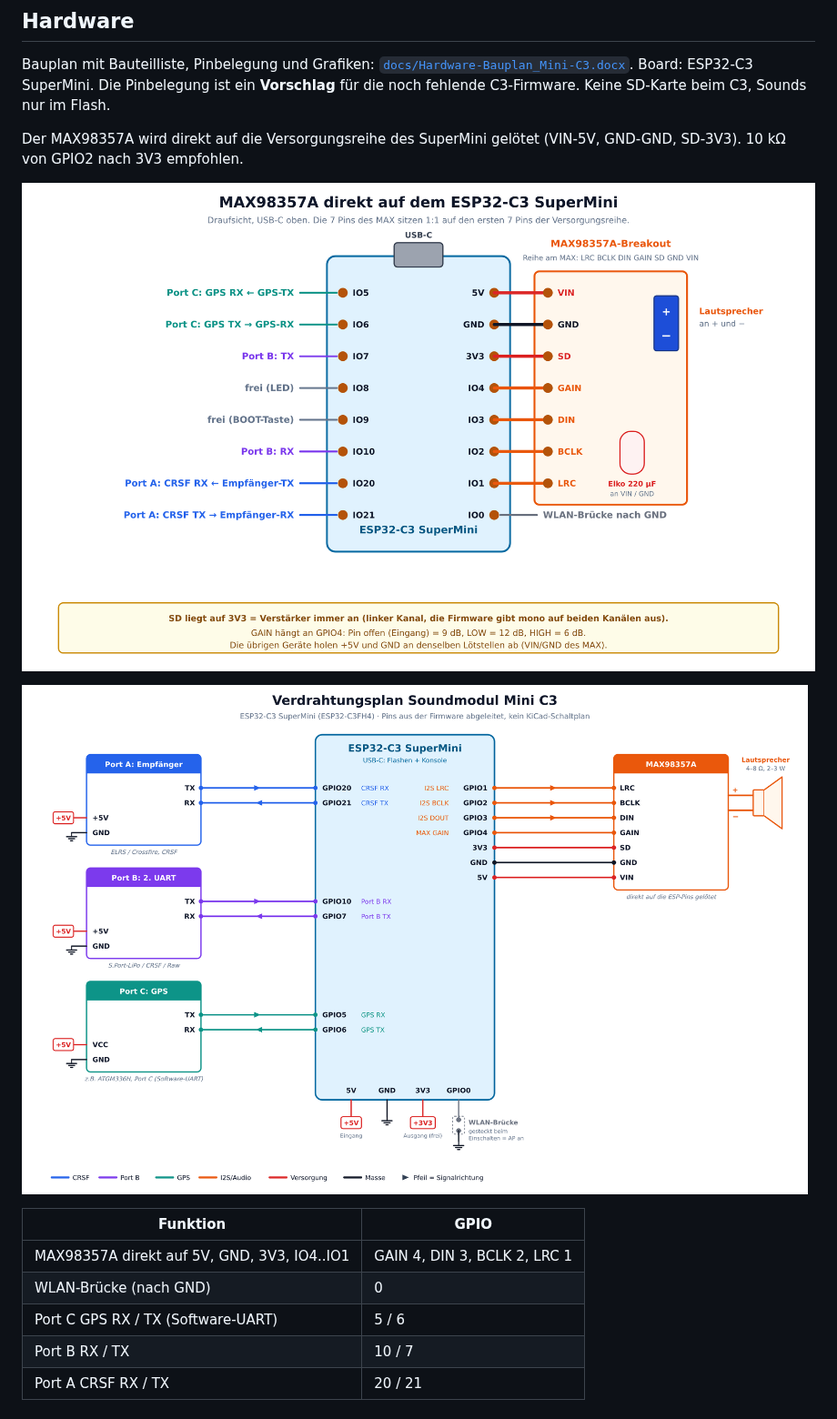
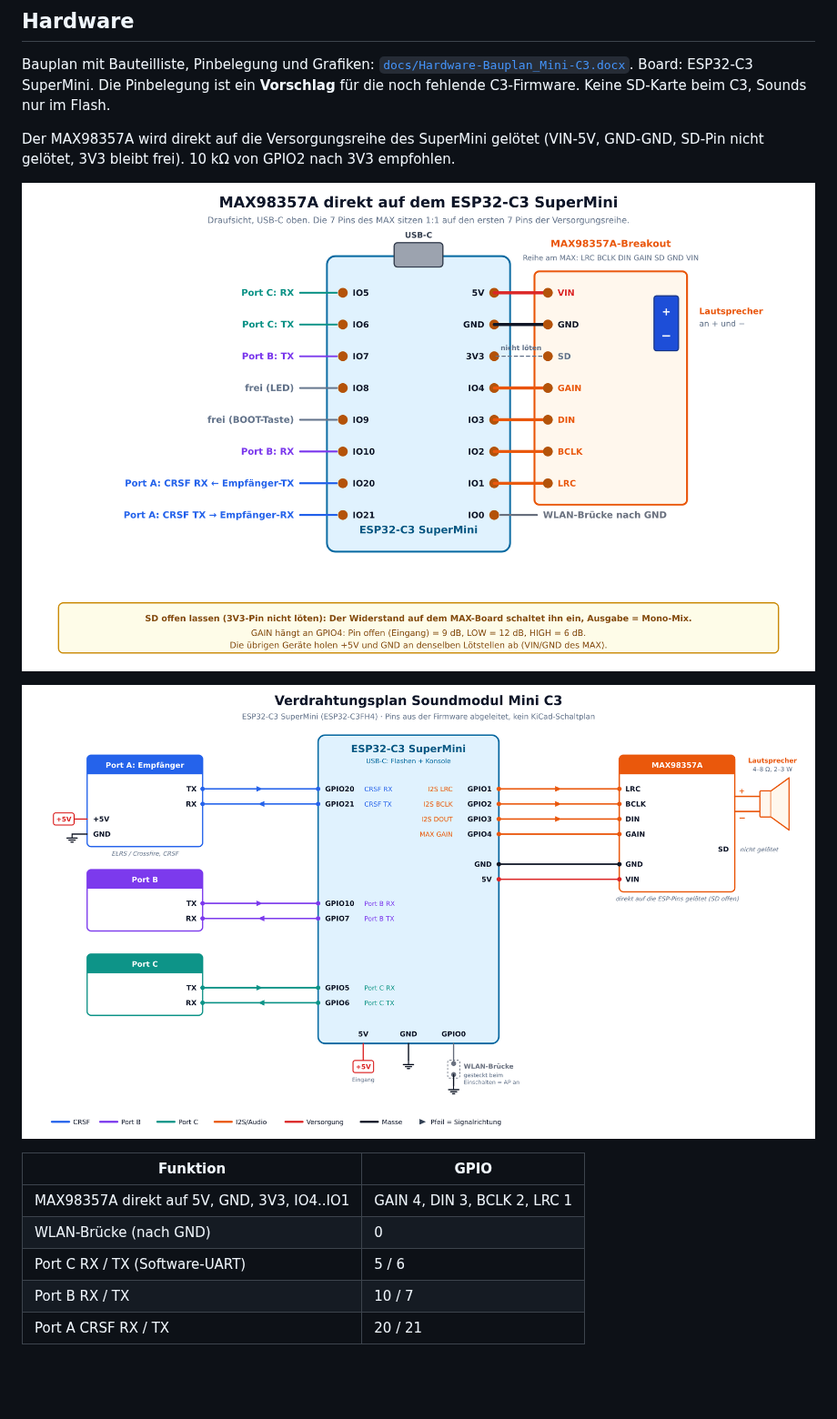
Before and after one commit to mnorden81/ESP32-Sound-Mini-C3, a Markdown page: README.md, the part around the change. Shown at 91% size. Rendered like a GitHub page; pictures changed too: docs/hardware-bilder/max_direkt_C3.png, docs/hardware-bilder/verdrahtung_C3.png; blank space fills up the shorter version.

Commit message:
Bauplan vereinfacht: ohne Elko, ohne SD-Karte, SD-Pin des MAX offen
3V3 des ESP bleibt frei (SD-Pin des MAX nicht geloetet, das Breakout
schaltet den Verstaerker selbst ein). Port B und Port C nur noch als
RX/TX beschrieben, S.Port-Bild entfernt.

Co-Authored-By: Claude Opus 5.5 (1M context) <noreply@anthropic.com>
Claude-Session: https://claude.ai/code/session_01Ty5RYkDwYVKc2svXrgQ3BJ

```diff
--- a/README.md
+++ b/README.md
@@ -32,7 +32,7 @@ pio run -t uploadfs     # Sounds aus firmware/data/ ins Flash
 Bauplan mit Bauteilliste, Pinbelegung und Grafiken: [`docs/Hardware-Bauplan_Mini-C3.docx`](docs/Hardware-Bauplan_Mini-C3.docx).
 Board: ESP32-C3 SuperMini. Die Pinbelegung ist ein **Vorschlag** für die noch fehlende C3-Firmware. Keine SD-Karte beim C3, Sounds nur im Flash.
 
-Der MAX98357A wird direkt auf die Versorgungsreihe des SuperMini gelötet (VIN-5V, GND-GND, SD-3V3). 10 kΩ von GPIO2 nach 3V3 empfohlen.
+Der MAX98357A wird direkt auf die Versorgungsreihe des SuperMini gelötet (VIN-5V, GND-GND, SD-Pin nicht gelötet, 3V3 bleibt frei). 10 kΩ von GPIO2 nach 3V3 empfohlen.
 
 ![MAX direkt am ESP](docs/hardware-bilder/max_direkt_C3.png)
 
@@ -42,7 +42,7 @@ Der MAX98357A wird direkt auf die Versorgungsreihe des SuperMini gelötet (VIN-5
 |---|---|
 | MAX98357A direkt auf 5V, GND, 3V3, IO4..IO1 | GAIN 4, DIN 3, BCLK 2, LRC 1 |
 | WLAN-Brücke (nach GND) | 0 |
-| Port C GPS RX / TX (Software-UART) | 5 / 6 |
+| Port C RX / TX (Software-UART) | 5 / 6 |
 | Port B RX / TX | 10 / 7 |
 | Port A CRSF RX / TX | 20 / 21 |
 
```
Also changed, not shown: docs/hardware-bilder/aufbau_C3.png, docs/hardware-bilder/sport_C3.png (deleted), docs/hardware-bilder/stecker_C3.png, docs/hardware-bilder/uebersicht_C3.png, 1 other file.
